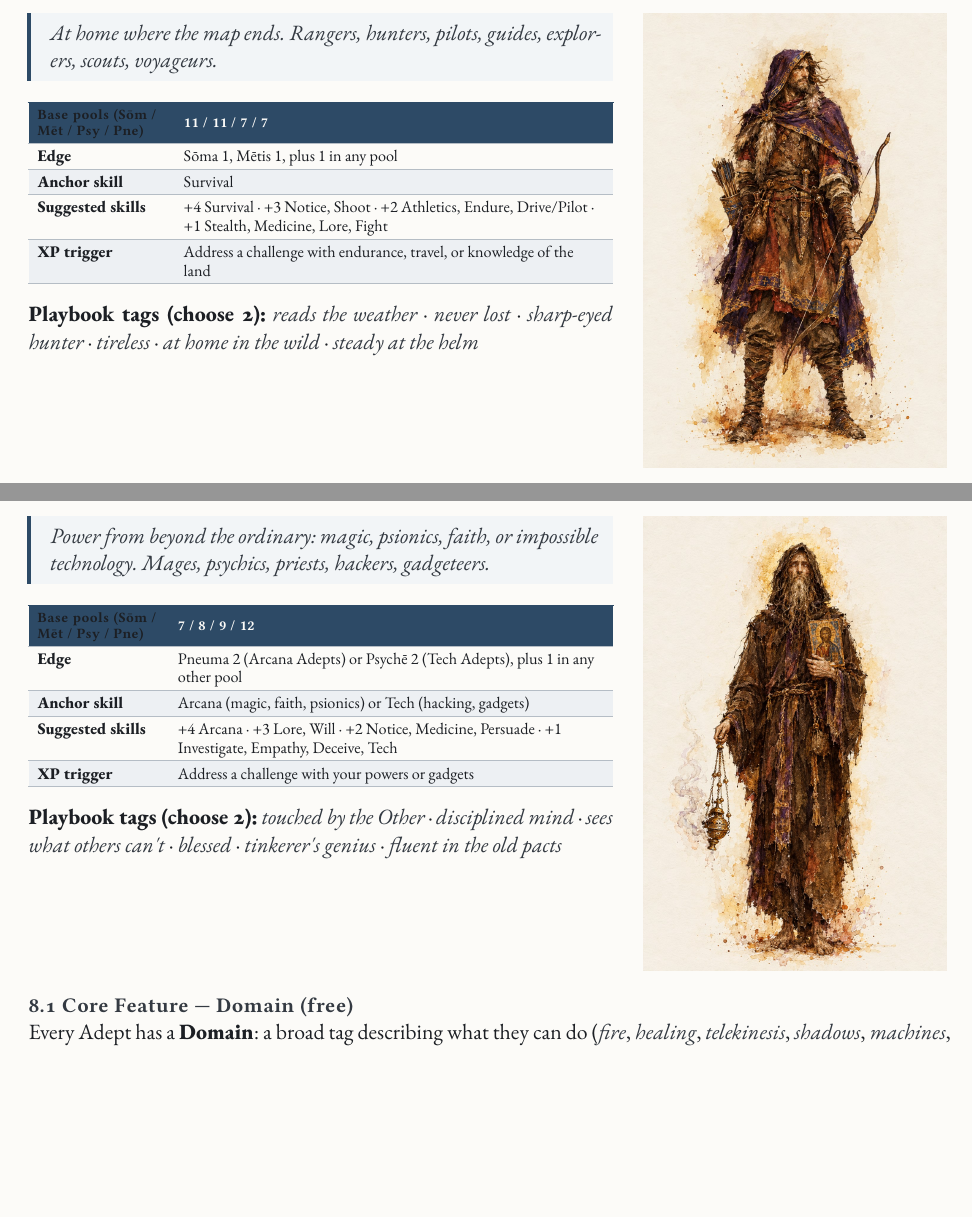
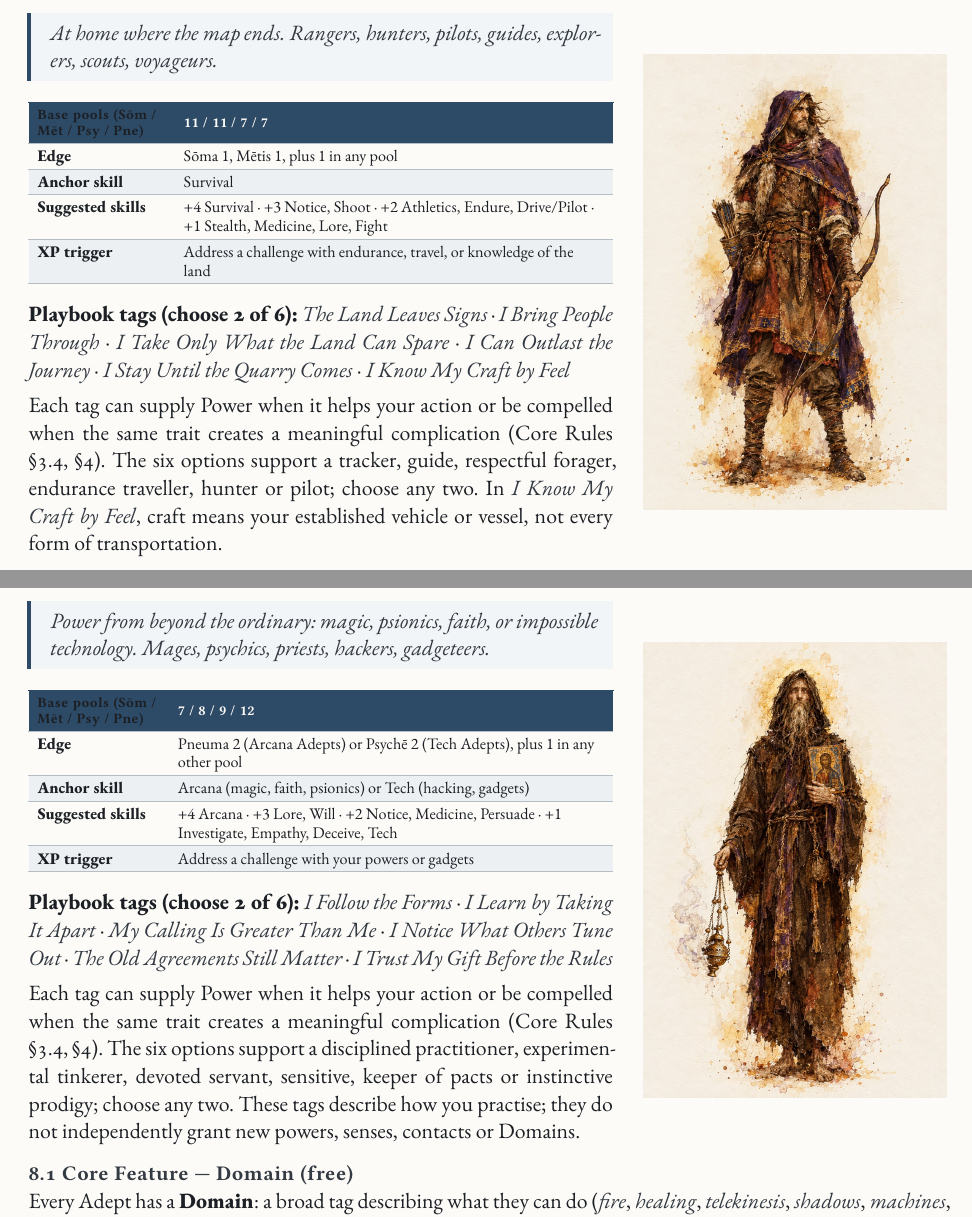
Before and after one commit to SkroxiousDM/2d12GameSystem, a Typst document (docs/2d12System/the-2d12-system-v2-core-rulebook.typ, which reads docs/2d12System/chapter-5.7-explorator.typ, docs/2d12System/chapter-5.8-adept.typ): two parts of pages 115 and 118 of 146, joined at a grey line, cut so that both start at the same text, the shorter picture padded with empty space. Compiled offline with Typst 0.15; a missing font is replaced by an installed copy or a similar font.

Commit message:
refactor(core): integrate Explorator and Adept tag choices

```diff
--- a/docs/2d12System/chapter-5.7-explorator.typ
+++ b/docs/2d12System/chapter-5.7-explorator.typ
@@ -20,7 +20,9 @@
   , kind: table
   )
 
-#strong[Playbook tags (choose 2):] #emph[reads the weather] · #emph[never lost] · #emph[sharp-eyed hunter] · #emph[tireless] · #emph[at home in the wild] · #emph[steady at the helm]
+#strong[Playbook tags (choose 2 of 6):] #emph[The Land Leaves Signs] · #emph[I Bring People Through] · #emph[I Take Only What the Land Can Spare] · #emph[I Can Outlast the Journey] · #emph[I Stay Until the Quarry Comes] · #emph[I Know My Craft by Feel]
+
+Each tag can supply Power when it helps your action or be compelled when the same trait creates a meaningful complication (Core Rules @core-tags, @core-tyche-points). The six options support a tracker, guide, respectful forager, endurance traveller, hunter or pilot; choose any two. In #emph[I Know My Craft by Feel], craft means your established vehicle or vessel, not every form of transportation.
 ]
 
 === 7.1 Special Abilities <pb-explorator-special-abilities>
--- a/docs/2d12System/chapter-5.8-adept.typ
+++ b/docs/2d12System/chapter-5.8-adept.typ
@@ -21,7 +21,9 @@
   , kind: table
   )
 
-#strong[Playbook tags (choose 2):] #emph[touched by the Other] · #emph[disciplined mind] · #emph[sees what others can\'t] · #emph[blessed] · #emph[tinkerer\'s genius] · #emph[fluent in the old pacts]
+#strong[Playbook tags (choose 2 of 6):] #emph[I Follow the Forms] · #emph[I Learn by Taking It Apart] · #emph[My Calling Is Greater Than Me] · #emph[I Notice What Others Tune Out] · #emph[The Old Agreements Still Matter] · #emph[I Trust My Gift Before the Rules]
+
+Each tag can supply Power when it helps your action or be compelled when the same trait creates a meaningful complication (Core Rules @core-tags, @core-tyche-points). The six options support a disciplined practitioner, experimental tinkerer, devoted servant, sensitive, keeper of pacts or instinctive prodigy; choose any two. These tags describe how you practise; they do not independently grant new powers, senses, contacts or Domains.
 ]
 
 === 8.1 Core Feature --- Domain (free) <pb-adept-core-feature>
```
